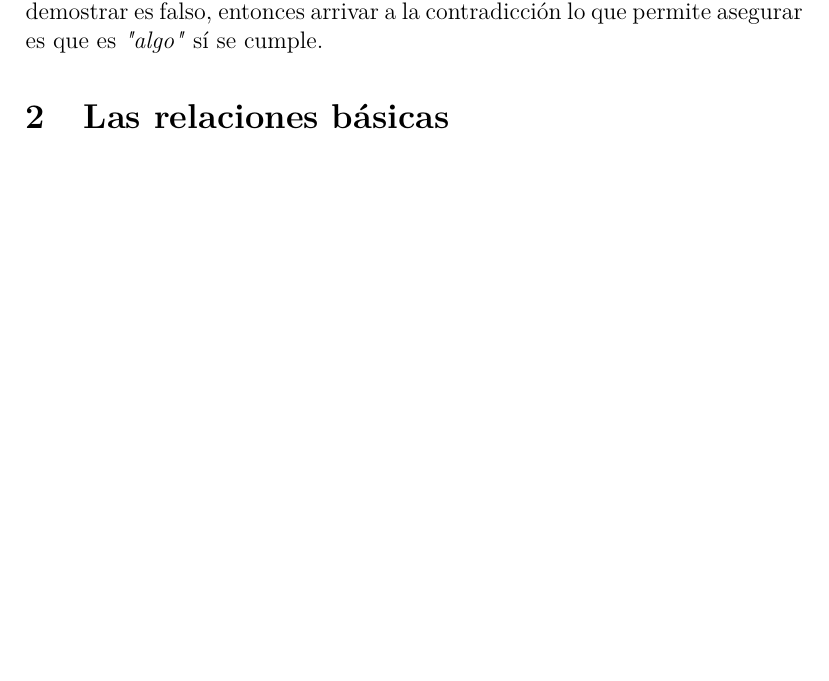
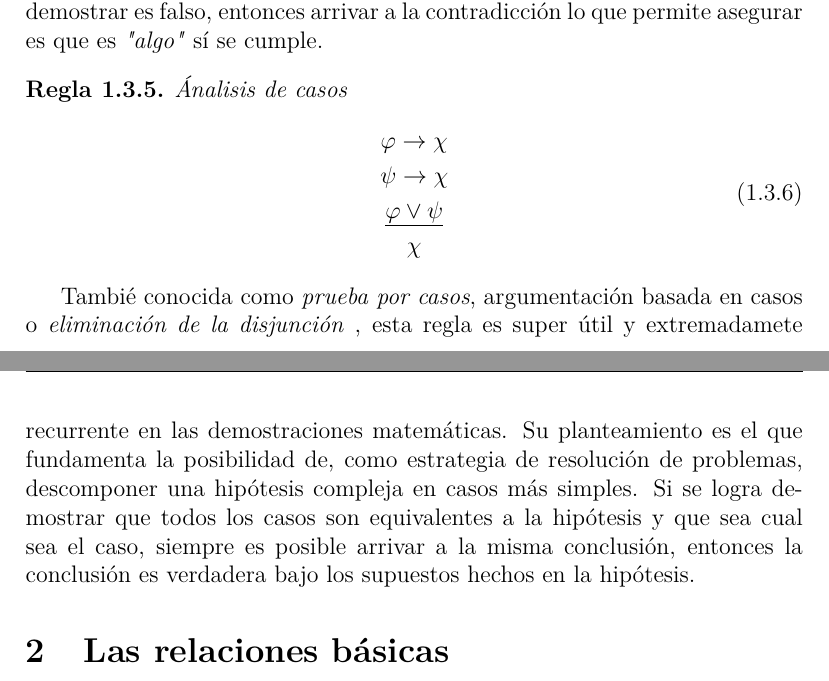
Before and after one commit to olemislc/math, a LaTeX document (docs/foundations.tex, which reads share/foundations/ruleinfer.cases.tex): part of page 6 of 8 before the commit and two parts of pages 6 and 7 of 8 after it, the two joined at a grey line, cut so that both start at the same text, the shorter picture padded with empty space. Compiled offline with pdfLaTeX.

Commit message:
[docs] [share] Case analysis

```diff
--- a/docs/foundations.tex
+++ b/docs/foundations.tex
@@ -114,6 +114,10 @@ Esta regla permite también eliminar la implicación entre dos proposiciones ló
 
 La reducción al absurdo es una regla que, al ser interpretada como estrategia de resolución de problemas, es una de las herramientas más poderosas y populares para demostraciones matemáticas. La estrategia connsiste en asumir que \textit{"algo"} se cumple y partir de ese punto con dos líneas de razonamiento, una que demuestre que \textit{"otra cosa"} es verdadera y otra vía que demuestre que esa \textit{"otra cosa"} es falsa. De lograrlo, se puede asegurar que ese \textit{"algo"} que se asumió inicialmete que se cumplía, es por el contrario falso. Hay que mencionar que si al principio se asume que ese \textit{"algo"} que se quiere demostrar es falso, entonces arrivar a la contradicción lo que permite asegurar es que es \textit{"algo"} sí se cumple.
 
+\input{share/foundations/ruleinfer.cases.tex}
+
+Tambié conocida como \textit{prueba por casos}, argumentación basada en casos o \textit{eliminación de la disjunción} , esta regla es super útil y extremadamete recurrente en las demostraciones matemáticas. Su planteamiento es el que fundamenta la posibilidad de, como estrategia de resolución de problemas, descomponer una hipótesis compleja en casos más simples. Si se logra demostrar que todos los casos son equivalentes a la hipótesis y que sea cual sea el caso, siempre es posible arrivar a la misma conclusión, entonces la conclusión es verdadera bajo los supuestos hechos en la hipótesis.
+
 \section{Las relaciones básicas}
 \subsection{Igualdad}
 
--- /dev/null
+++ b/share/foundations/ruleinfer.cases.tex
@@ -0,0 +1,10 @@
+\begin{ruleinf} \label{relinf_cases} Ánalisis de casos
+	\begin{equation}
+	\begin{gathered}
+		\varphi \rightarrow \chi \\
+		\psi \rightarrow \chi  \\
+		\underline {\varphi \lor \psi } \\
+		\chi
+	\end{gathered}
+	\end{equation}
+\end{ruleinf}
```
Also changed, not shown: docs/foundations.tex (2 more changed lines).
